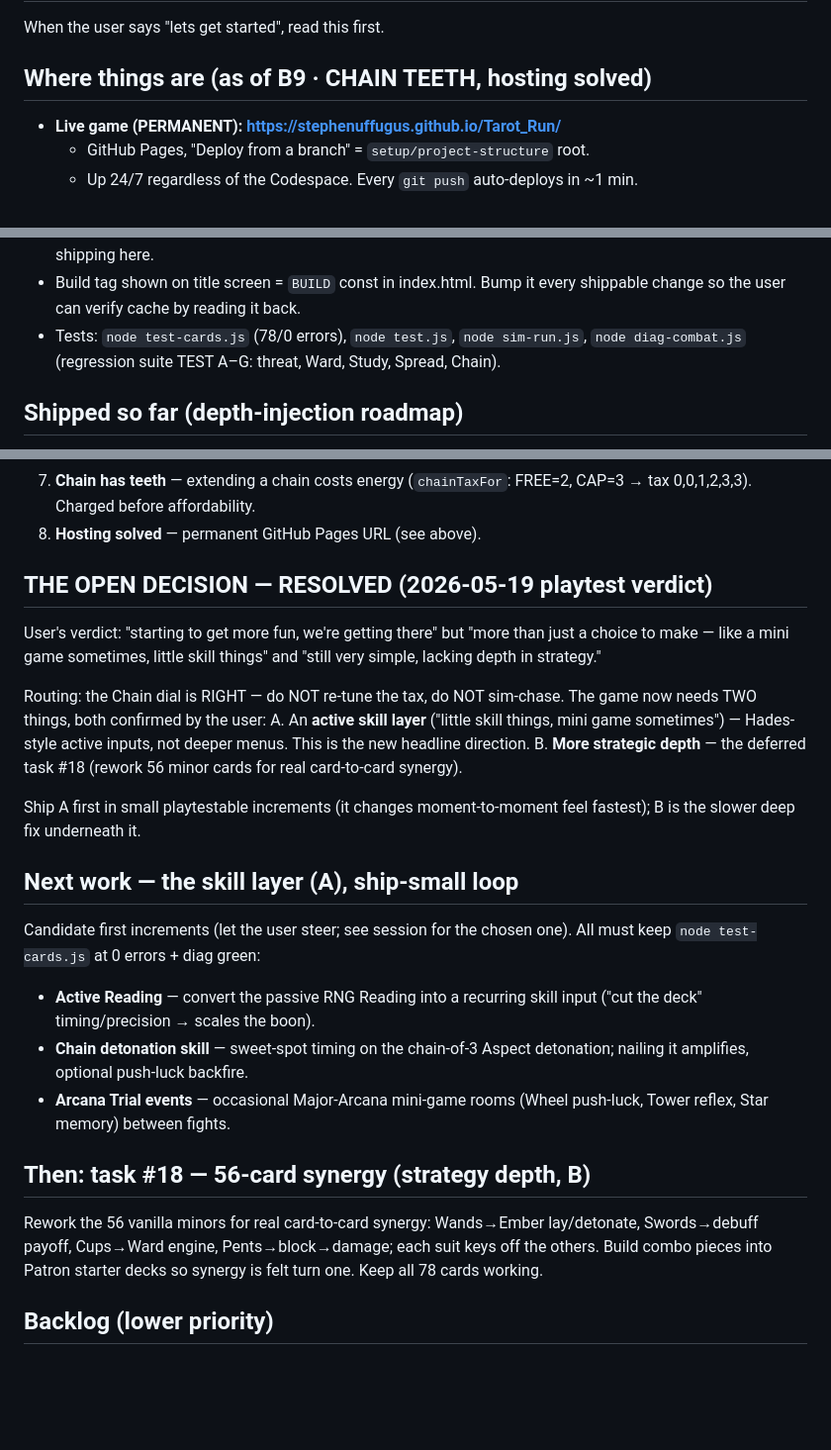
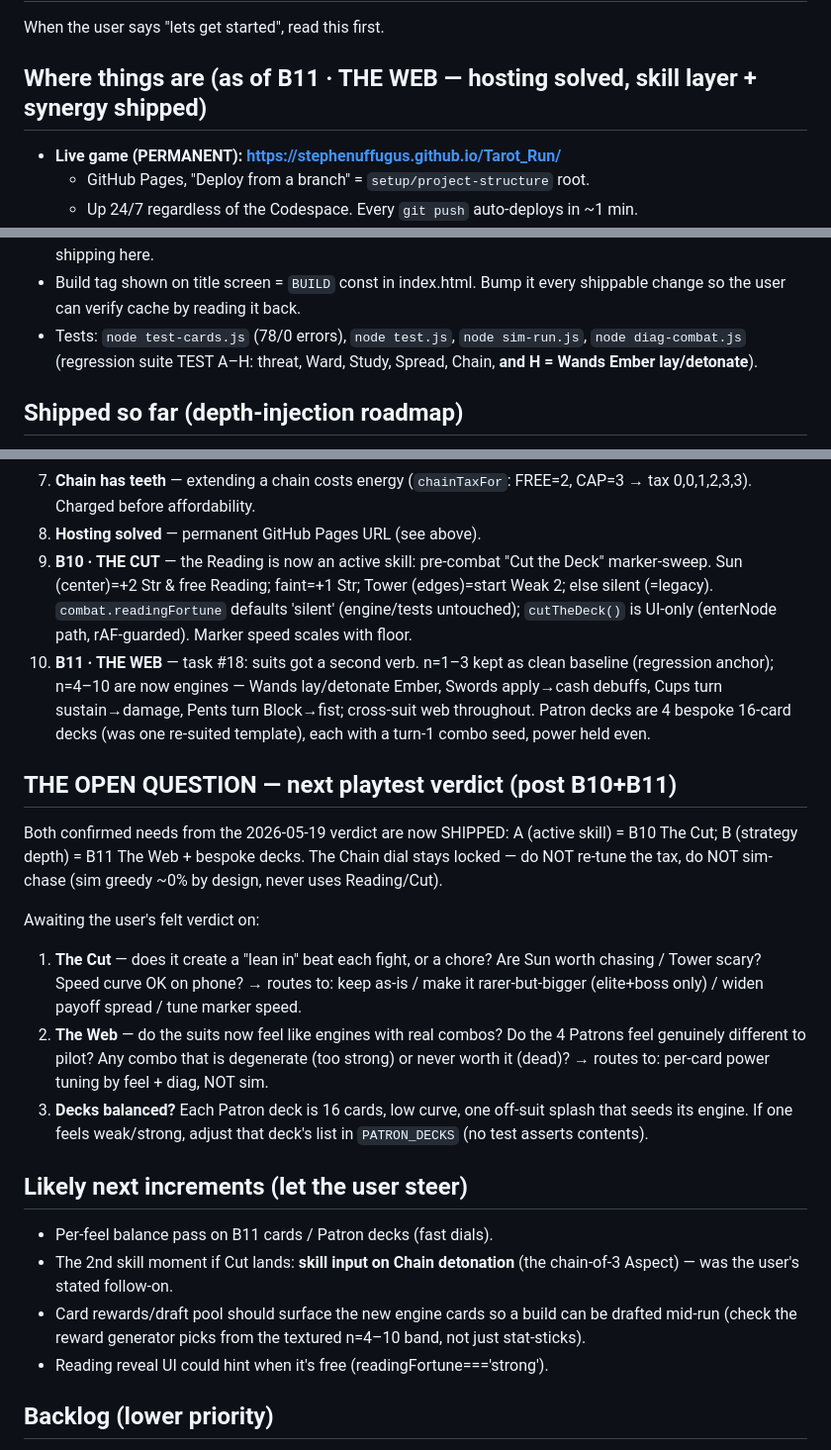
Before and after one commit to Stephenuffugus/Tarot_Run, a Markdown page: RESUME.md, 3 parts joined by grey strips. Shown at 99% size. Drawn GitHub-style; blank space fills up the shorter version.

Commit message:
RESUME: B10+B11 shipped — both 2026-05-19 needs closed
Co-Authored-By: Claude Opus 4.7 (1M context) <noreply@anthropic.com>

```diff
--- a/RESUME.md
+++ b/RESUME.md
@@ -2,7 +2,7 @@
 
 When the user says "lets get started", read this first.
 
-## Where things are (as of B9 · CHAIN TEETH, hosting solved)
+## Where things are (as of B11 · THE WEB — hosting solved, skill layer + synergy shipped)
 
 - **Live game (PERMANENT): https://stephenuffugus.github.io/Tarot_Run/**
   - GitHub Pages, "Deploy from a branch" = `setup/project-structure` root.
@@ -17,7 +17,8 @@ When the user says "lets get started", read this first.
 - Build tag shown on title screen = `BUILD` const in index.html. Bump it every
   shippable change so the user can verify cache by reading it back.
 - Tests: `node test-cards.js` (78/0 errors), `node test.js`, `node sim-run.js`,
-  `node diag-combat.js` (regression suite TEST A–G: threat, Ward, Study, Spread, Chain).
+  `node diag-combat.js` (regression suite TEST A–H: threat, Ward, Study,
+  Spread, Chain, **and H = Wands Ember lay/detonate**).
 
 ## Shipped so far (depth-injection roadmap)
 
@@ -33,41 +34,48 @@ When the user says "lets get started", read this first.
 7. **Chain has teeth** — extending a chain costs energy (`chainTaxFor`:
    FREE=2, CAP=3 → tax 0,0,1,2,3,3). Charged before affordability.
 8. **Hosting solved** — permanent GitHub Pages URL (see above).
+9. **B10 · THE CUT** — the Reading is now an active skill: pre-combat
+   "Cut the Deck" marker-sweep. Sun (center)=+2 Str & free Reading;
+   faint=+1 Str; Tower (edges)=start Weak 2; else silent (=legacy).
+   `combat.readingFortune` defaults 'silent' (engine/tests untouched);
+   `cutTheDeck()` is UI-only (enterNode path, rAF-guarded). Marker
+   speed scales with floor.
+10. **B11 · THE WEB** — task #18: suits got a second verb. n=1–3 kept
+   as clean baseline (regression anchor); n=4–10 are now engines —
+   Wands lay/detonate Ember, Swords apply→cash debuffs, Cups turn
+   sustain→damage, Pents turn Block→fist; cross-suit web throughout.
+   Patron decks are 4 bespoke 16-card decks (was one re-suited
+   template), each with a turn-1 combo seed, power held even.
 
-## THE OPEN DECISION — RESOLVED (2026-05-19 playtest verdict)
+## THE OPEN QUESTION — next playtest verdict (post B10+B11)
 
-User's verdict: "starting to get more fun, we're getting there" but
-"more than just a choice to make — like a mini game sometimes, little
-skill things" and "still very simple, lacking depth in strategy."
+Both confirmed needs from the 2026-05-19 verdict are now SHIPPED:
+A (active skill) = B10 The Cut; B (strategy depth) = B11 The Web +
+bespoke decks. The Chain dial stays locked — do NOT re-tune the tax,
+do NOT sim-chase (sim greedy ~0% by design, never uses Reading/Cut).
 
-Routing: the Chain dial is RIGHT — do NOT re-tune the tax, do NOT
-sim-chase. The game now needs TWO things, both confirmed by the user:
-  A. An **active skill layer** ("little skill things, mini game sometimes")
-     — Hades-style active inputs, not deeper menus. This is the new
-     headline direction.
-  B. **More strategic depth** — the deferred task #18 (rework 56 minor
-     cards for real card-to-card synergy).
+Awaiting the user's felt verdict on:
+1. **The Cut** — does it create a "lean in" beat each fight, or a
+   chore? Are Sun worth chasing / Tower scary? Speed curve OK on phone?
+   → routes to: keep as-is / make it rarer-but-bigger (elite+boss only) /
+   widen payoff spread / tune marker speed.
+2. **The Web** — do the suits now feel like engines with real combos?
+   Do the 4 Patrons feel genuinely different to pilot? Any combo that
+   is degenerate (too strong) or never worth it (dead)?
+   → routes to: per-card power tuning by feel + diag, NOT sim.
+3. **Decks balanced?** Each Patron deck is 16 cards, low curve, one
+   off-suit splash that seeds its engine. If one feels weak/strong,
+   adjust that deck's list in `PATRON_DECKS` (no test asserts contents).
 
-Ship A first in small playtestable increments (it changes moment-to-moment
-feel fastest); B is the slower deep fix underneath it.
+## Likely next increments (let the user steer)
 
-## Next work — the skill layer (A), ship-small loop
-
-Candidate first increments (let the user steer; see session for the
-chosen one). All must keep `node test-cards.js` at 0 errors + diag green:
-- **Active Reading** — convert the passive RNG Reading into a recurring
-  skill input ("cut the deck" timing/precision → scales the boon).
-- **Chain detonation skill** — sweet-spot timing on the chain-of-3
-  Aspect detonation; nailing it amplifies, optional push-luck backfire.
-- **Arcana Trial events** — occasional Major-Arcana mini-game rooms
-  (Wheel push-luck, Tower reflex, Star memory) between fights.
-
-## Then: task #18 — 56-card synergy (strategy depth, B)
-
-Rework the 56 vanilla minors for real card-to-card synergy: Wands→Ember
-lay/detonate, Swords→debuff payoff, Cups→Ward engine, Pents→block→damage;
-each suit keys off the others. Build combo pieces into Patron starter
-decks so synergy is felt turn one. Keep all 78 cards working.
+- Per-feel balance pass on B11 cards / Patron decks (fast dials).
+- The 2nd skill moment if Cut lands: **skill input on Chain detonation**
+  (the chain-of-3 Aspect) — was the user's stated follow-on.
+- Card rewards/draft pool should surface the new engine cards so a
+  build can be drafted mid-run (check the reward generator picks from
+  the textured n=4–10 band, not just stat-sticks).
+- Reading reveal UI could hint when it's free (readingFortune==='strong').
 
 ## Backlog (lower priority)
 - Apply the VEILS modifiers (data exists; wire enemy HP/dmg/restHeal mods
```
